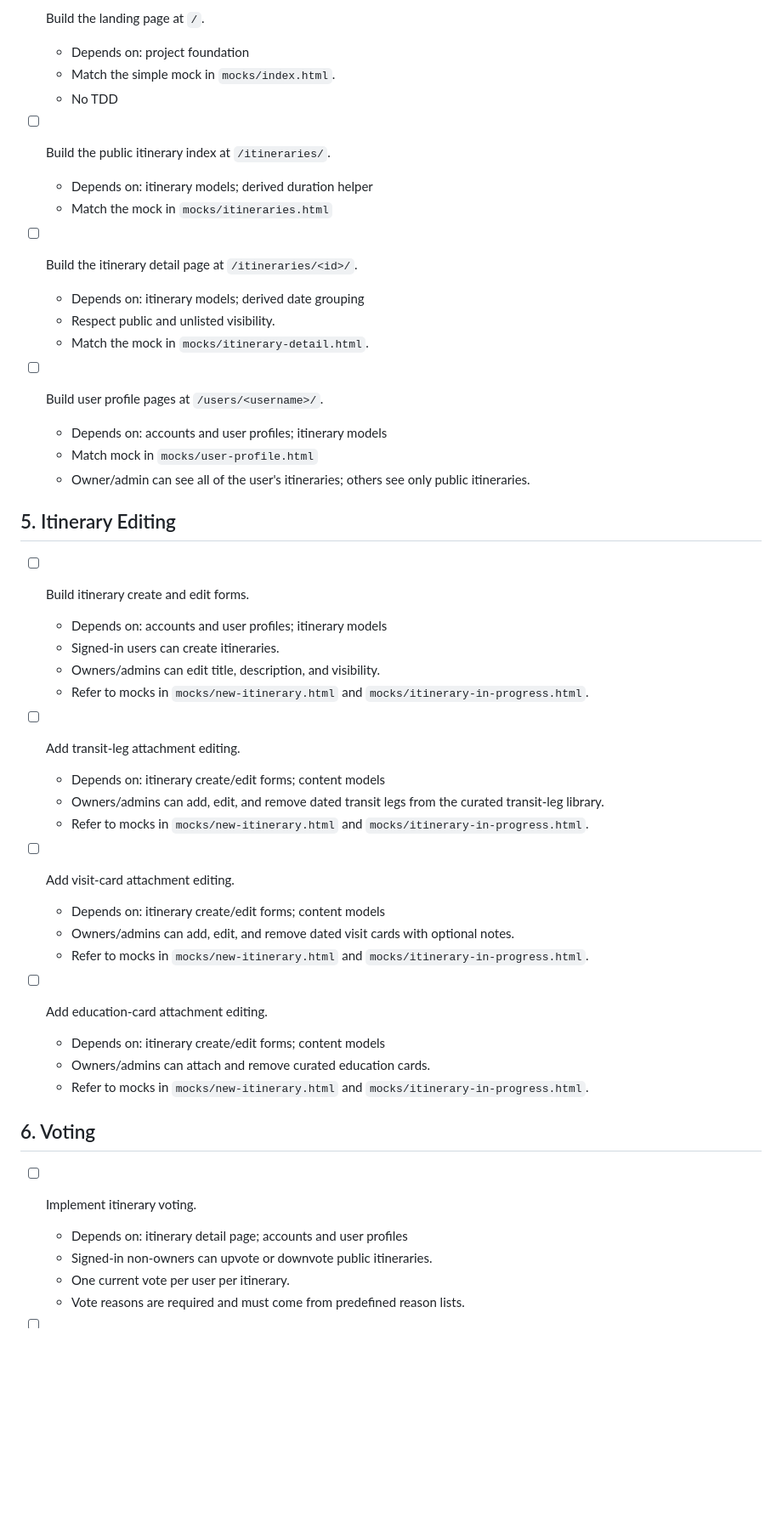
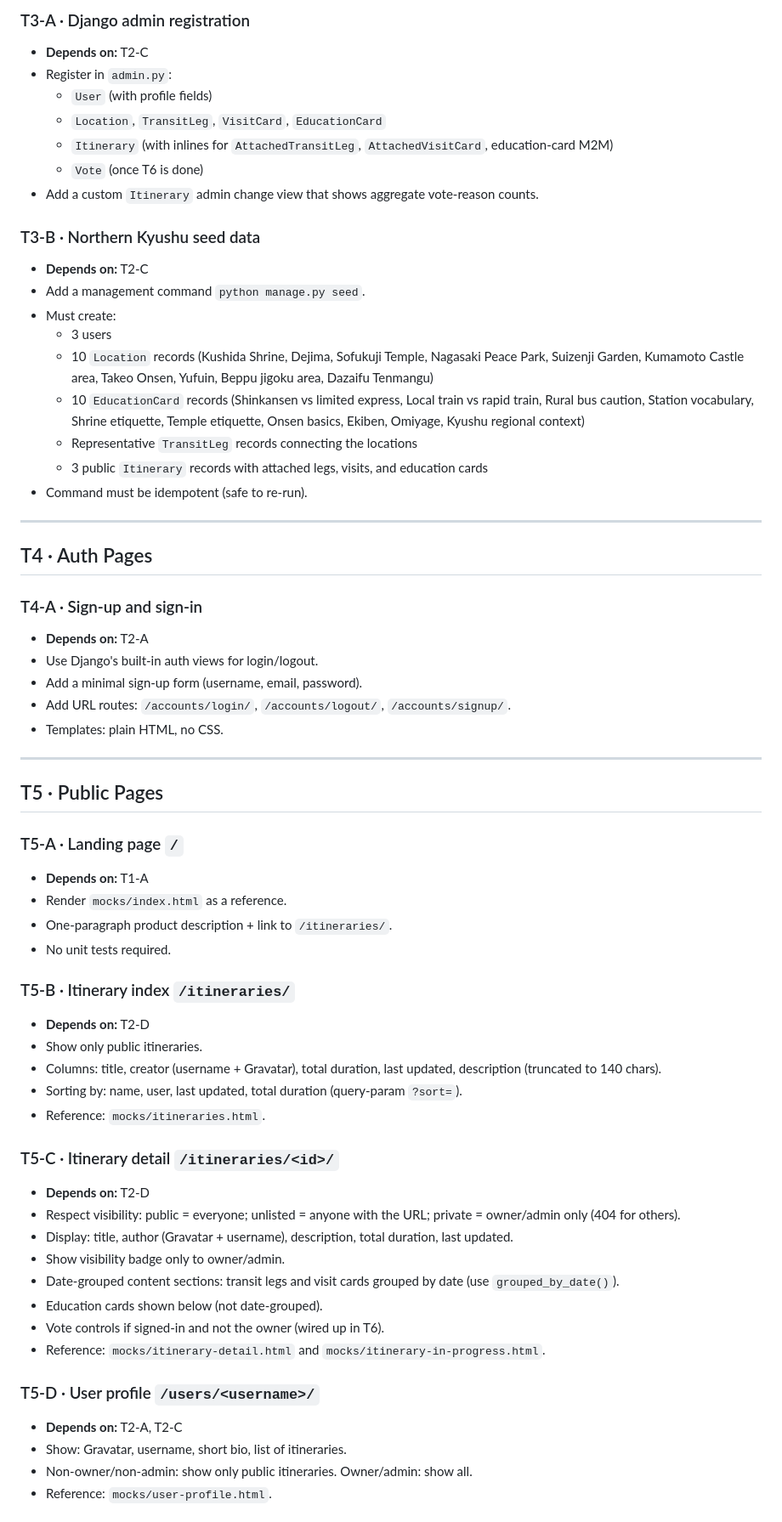
Before and after one commit to patreeceeo/railfolk-japan, a Markdown page: TASKS.md, the part around one of its changes. Shown at 85% size. Drawn GitHub-style; blank space fills up the shorter version.

Commit message:
Improve TASKS.md

```diff
--- a/TASKS.md
+++ b/TASKS.md
@@ -47,51 +66,65 @@ Stay focused and only work on what's necessary for the given task. Unless otherw
 
-- [ ] Build the landing page at `/`.
-  - Depends on: project foundation
-  - Match the simple mock in `mocks/index.html`.
-  - No TDD
+### T3-A · Django admin registration
+- **Depends on:** T2-C
+- Register in `admin.py`:
+  - `User` (with profile fields)
+  - `Location`, `TransitLeg`, `VisitCard`, `EducationCard`
+  - `Itinerary` (with inlines for `AttachedTransitLeg`, `AttachedVisitCard`, education-card M2M)
+  - `Vote` (once T6 is done)
+- Add a custom `Itinerary` admin change view that shows aggregate vote-reason counts.
 
-- [ ] Build the public itinerary index at `/itineraries/`.
-  - Depends on: itinerary models; derived duration helper
-  - Match the mock in `mocks/itineraries.html`
+### T3-B · Northern Kyushu seed data
+- **Depends on:** T2-C
+- Add a management command `python manage.py seed`.
+- Must create:
+  - 3 users
+  - 10 `Location` records (Kushida Shrine, Dejima, Sofukuji Temple, Nagasaki Peace Park, Suizenji Garden, Kumamoto Castle area, Takeo Onsen, Yufuin, Beppu jigoku area, Dazaifu Tenmangu)
+  - 10 `EducationCard` records (Shinkansen vs limited express, Local train vs rapid train, Rural bus caution, Station vocabulary, Shrine etiquette, Temple etiquette, Onsen basics, Ekiben, Omiyage, Kyushu regional context)
+  - Representative `TransitLeg` records connecting the locations
+  - 3 public `Itinerary` records with attached legs, visits, and education cards
+- Command must be idempotent (safe to re-run).
 
-- [ ] Build the itinerary detail page at `/itineraries/<id>/`.
-  - Depends on: itinerary models; derived date grouping
-  - Respect public and unlisted visibility.
-  - Match the mock in `mocks/itinerary-detail.html`.
+---
 
-- [ ] Build user profile pages at `/users/<username>/`.
-  - Depends on: accounts and user profiles; itinerary models
-  - Match mock in `mocks/user-profile.html`
-  - Owner/admin can see all of the user's itineraries; others see only public itineraries.
+## T4 · Auth Pages
 
-## 5. Itinerary Editing
+### T4-A · Sign-up and sign-in
+- **Depends on:** T2-A
+- Use Django's built-in auth views for login/logout.
+- Add a minimal sign-up form (username, email, password).
+- Add URL routes: `/accounts/login/`, `/accounts/logout/`, `/accounts/signup/`.
+- Templates: plain HTML, no CSS.
 
-- [ ] Build itinerary create and edit forms.
-  - Depends on: accounts and user profiles; itinerary models
-  - Signed-in users can create itineraries.
-  - Owners/admins can edit title, description, and visibility.
-  - Refer to mocks in `mocks/new-itinerary.html` and `mocks/itinerary-in-progress.html`.
+---
 
-- [ ] Add transit-leg attachment editing.
-  - Depends on: itinerary create/edit forms; content models
-  - Owners/admins can add, edit, and remove dated transit legs from the curated transit-leg library.
-  - Refer to mocks in `mocks/new-itinerary.html` and `mocks/itinerary-in-progress.html`.
+## T5 · Public Pages
 
-- [ ] Add visit-card attachment editing.
-  - Depends on: itinerary create/edit forms; content models
-  - Owners/admins can add, edit, and remove dated visit cards with optional notes.
-  - Refer to mocks in `mocks/new-itinerary.html` and `mocks/itinerary-in-progress.html`.
+### T5-A · Landing page `/`
+- **Depends on:** T1-A
+- Render `mocks/index.html` as a reference.
+- One-paragraph product description + link to `/itineraries/`.
+- No unit tests required.
 
-- [ ] Add education-card attachment editing.
-  - Depends on: itinerary create/edit forms; content models
-  - Owners/admins can attach and remove curated education cards.
-  - Refer to mocks in `mocks/new-itinerary.html` and `mocks/itinerary-in-progress.html`.
+### T5-B · Itinerary index `/itineraries/`
+- **Depends on:** T2-D
+- Show only public itineraries.
+- Columns: title, creator (username + Gravatar), total duration, last updated, description (truncated to 140 chars).
+- Sorting by: name, user, last updated, total duration (query-param `?sort=`).
+- Reference: `mocks/itineraries.html`.
 
-## 6. Voting
+### T5-C · Itinerary detail `/itineraries/<id>/`
+- **Depends on:** T2-D
+- Respect visibility: public = everyone; unlisted = anyone with the URL; private = owner/admin only (404 for others).
+- Display: title, author (Gravatar + username), description, total duration, last updated.
+- Show visibility badge only to owner/admin.
+- Date-grouped content sections: transit legs and visit cards grouped by date (use `grouped_by_date()`).
+- Education cards shown below (not date-grouped).
+- Vote controls if signed-in and not the owner (wired up in T6).
+- Reference: `mocks/itinerary-detail.html` and `mocks/itinerary-in-progress.html`.
 
-- [ ] Implement itinerary voting.
-  - Depends on: itinerary detail page; accounts and user profiles
-  - Signed-in non-owners can upvote or downvote public itineraries.
-  - One current vote per user per itinerary.
-  - Vote reasons are required and must come from predefined reason lists.
+### T5-D · User profile `/users/<username>/`
+- **Depends on:** T2-A, T2-C
+- Show: Gravatar, username, short bio, list of itineraries.
+- Non-owner/non-admin: show only public itineraries. Owner/admin: show all.
+- Reference: `mocks/user-profile.html`.
 
```
Also changed, not shown: other parts of TASKS.md (+119 -37 lines).
